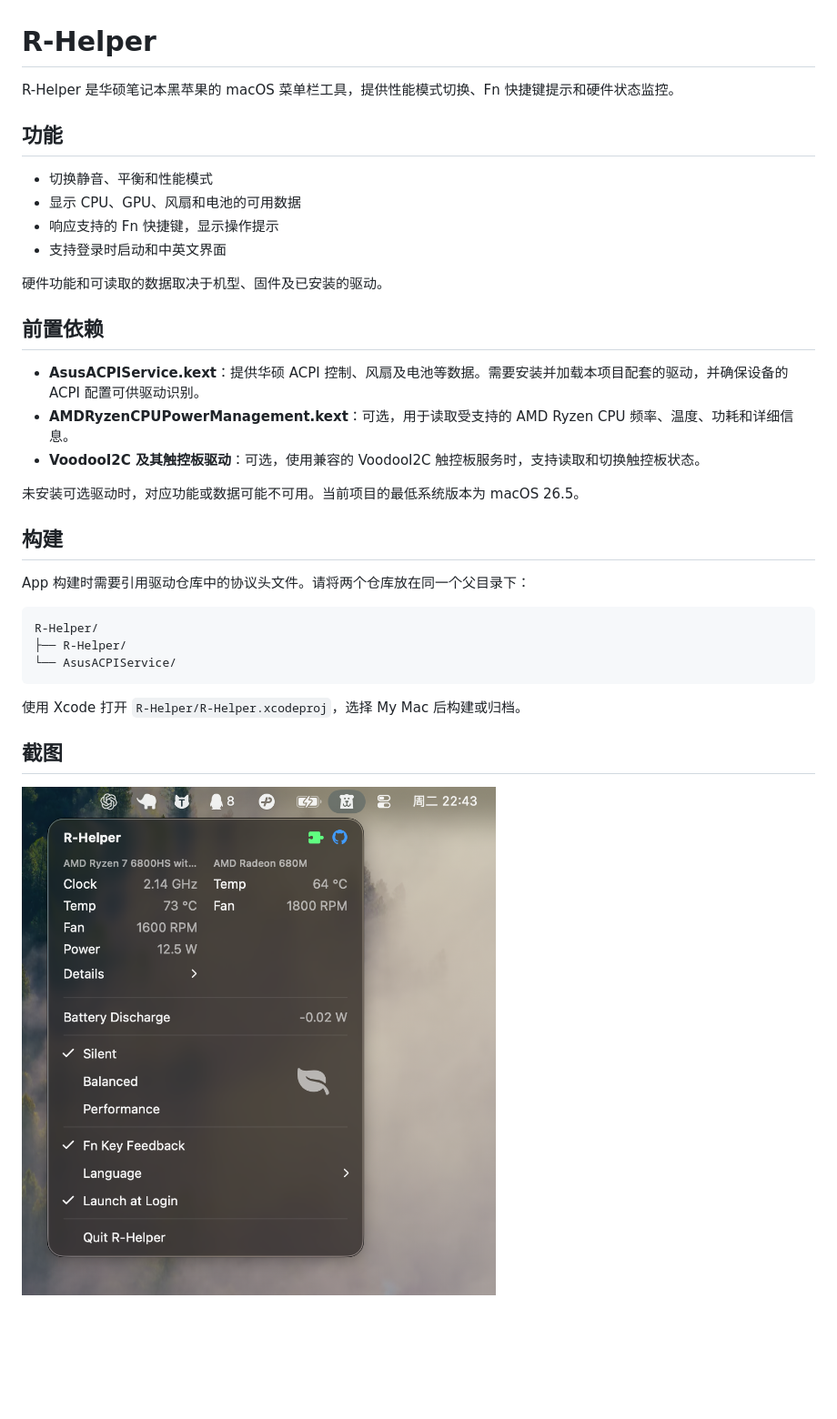
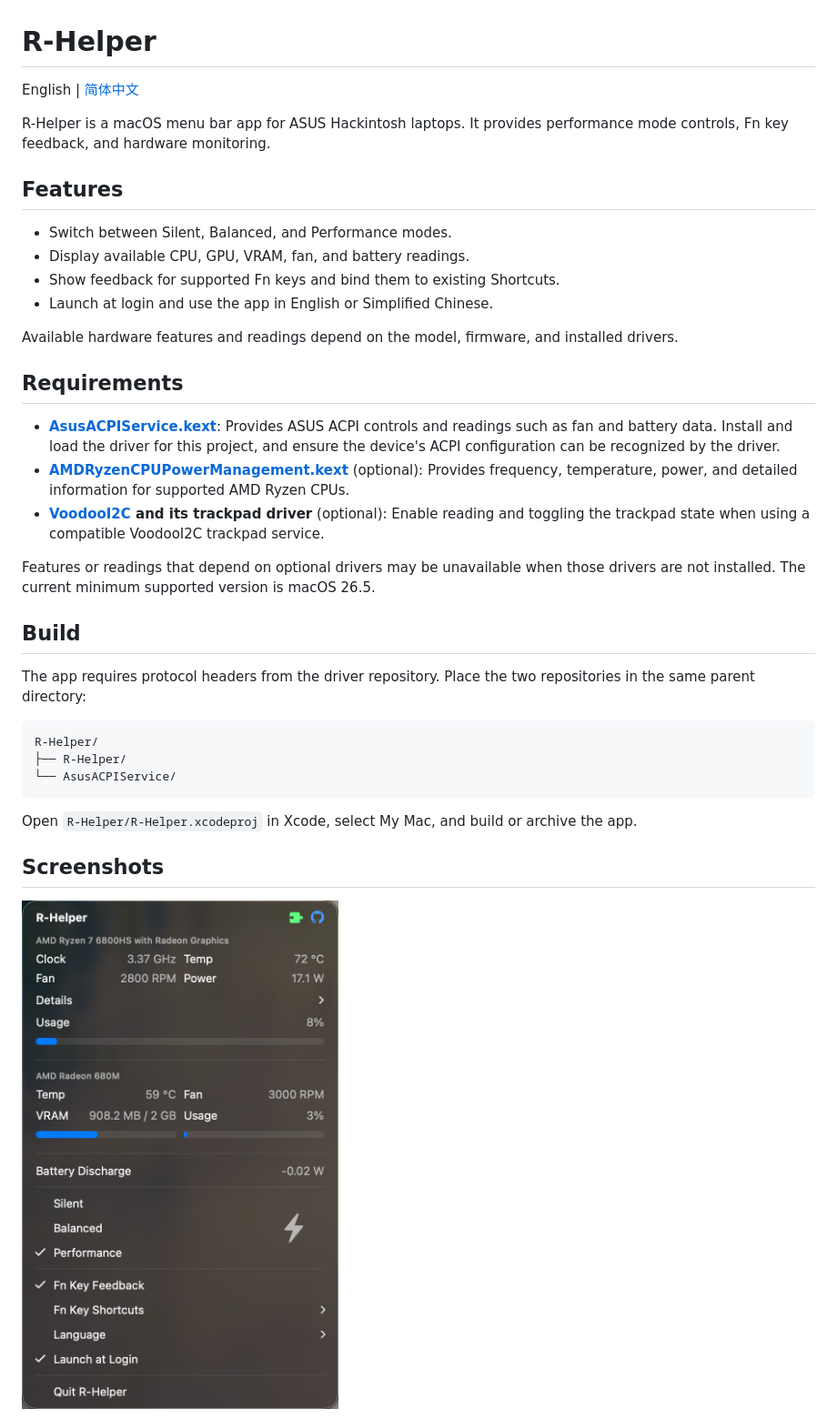
Before and after one commit to SaKongA/R-Helper, a Markdown page: README.md, the part around one of its changes. Shown at 91% size. Rendered like a GitHub page; pictures changed too: Pictures/1.png; blank space fills up the shorter version.

````diff
--- a/README.md
+++ b/README.md
@@ -1,27 +1,29 @@
 # R-Helper
 
-R-Helper 是华硕笔记本黑苹果的 macOS 菜单栏工具，提供性能模式切换、Fn 快捷键提示和硬件状态监控。
+English | [简体中文](README_zh-CN.md)
 
-## 功能
+R-Helper is a macOS menu bar app for ASUS Hackintosh laptops. It provides performance mode controls, Fn key feedback, and hardware monitoring.
 
-- 切换静音、平衡和性能模式
-- 显示 CPU、GPU、风扇和电池的可用数据
-- 响应支持的 Fn 快捷键，显示操作提示
-- 支持登录时启动和中英文界面
+## Features
 
-硬件功能和可读取的数据取决于机型、固件及已安装的驱动。
+- Switch between Silent, Balanced, and Performance modes.
+- Display available CPU, GPU, VRAM, fan, and battery readings.
+- Show feedback for supported Fn keys and bind them to existing Shortcuts.
+- Launch at login and use the app in English or Simplified Chinese.
 
-## 前置依赖
+Available hardware features and readings depend on the model, firmware, and installed drivers.
 
-- **AsusACPIService.kext**：提供华硕 ACPI 控制、风扇及电池等数据。需要安装并加载本项目配套的驱动，并确保设备的 ACPI 配置可供驱动识别。
-- **AMDRyzenCPUPowerManagement.kext**：可选，用于读取受支持的 AMD Ryzen CPU 频率、温度、功耗和详细信息。
-- **VoodooI2C 及其触控板驱动**：可选，使用兼容的 VoodooI2C 触控板服务时，支持读取和切换触控板状态。
+## Requirements
 
-未安装可选驱动时，对应功能或数据可能不可用。当前项目的最低系统版本为 macOS 26.5。
+- **[AsusACPIService.kext](https://github.com/SaKongA/AsusACPIService)**: Provides ASUS ACPI controls and readings such as fan and battery data. Install and load the driver for this project, and ensure the device's ACPI configuration can be recognized by the driver.
+- **[AMDRyzenCPUPowerManagement.kext](https://github.com/trulyspinach/SMCAMDProcessor)** (optional): Provides frequency, temperature, power, and detailed information for supported AMD Ryzen CPUs.
+- **[VoodooI2C](https://github.com/VoodooI2C/VoodooI2C) and its trackpad driver** (optional): Enable reading and toggling the trackpad state when using a compatible VoodooI2C trackpad service.
 
-## 构建
+Features or readings that depend on optional drivers may be unavailable when those drivers are not installed. The current minimum supported version is macOS 26.5.
 
-App 构建时需要引用驱动仓库中的协议头文件。请将两个仓库放在同一个父目录下：
+## Build
+
+The app requires protocol headers from the driver repository. Place the two repositories in the same parent directory:
 
 ```text
 R-Helper/
@@ -29,7 +31,7 @@ R-Helper/
 └── AsusACPIService/
 ```
 
-使用 Xcode 打开 `R-Helper/R-Helper.xcodeproj`，选择 My Mac 后构建或归档。
+Open `R-Helper/R-Helper.xcodeproj` in Xcode, select My Mac, and build or archive the app.
 
-## 截图
+## Screenshots
 
````
Also changed, not shown: other parts of README.md (+8 -4 lines), README_zh-CN.md (added, +48 -0 lines), Pictures/4.png, Pictures/5.png (added), Pictures/6.png (added), 2 other files.
